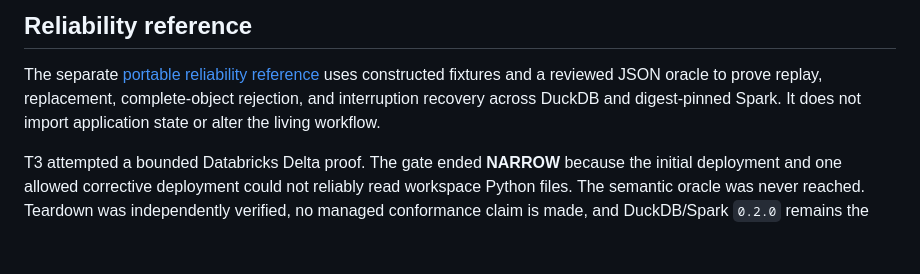
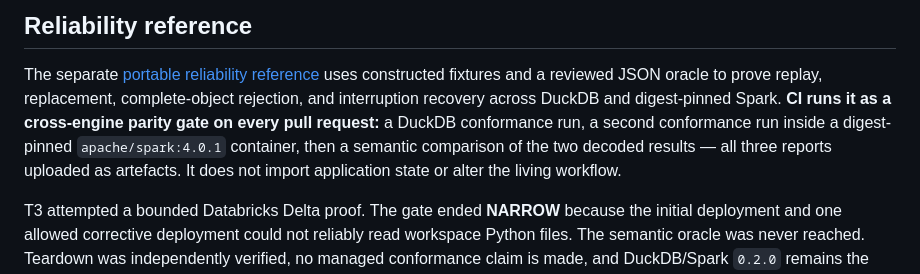
Before and after one commit to rosscyking1115/tfl-data-engineering, a Markdown page: README.md, the part around one of its changes. Drawn GitHub-style; blank space fills up the shorter version.

```diff
--- a/README.md
+++ b/README.md
@@ -224,8 +261,11 @@ through a local environment variable and is not exercised by this project.
 
 The separate [portable reliability reference](benchmark/reliability_reference/README.md) uses
 constructed fixtures and a reviewed JSON oracle to prove replay, replacement, complete-object
-rejection, and interruption recovery across DuckDB and digest-pinned Spark. It does not import
-application state or alter the living workflow.
+rejection, and interruption recovery across DuckDB and digest-pinned Spark. **CI runs it as a
+cross-engine parity gate on every pull request:** a DuckDB conformance run, a second conformance
+run inside a digest-pinned `apache/spark:4.0.1` container, then a semantic comparison of the two
+decoded results — all three reports uploaded as artefacts. It does not import application state
+or alter the living workflow.
 
 T3 attempted a bounded Databricks Delta proof. The gate ended **NARROW** because the initial
 deployment and one allowed corrective deployment could not reliably read workspace Python files.
```
Also changed, not shown: other parts of README.md (+57 -20 lines).
